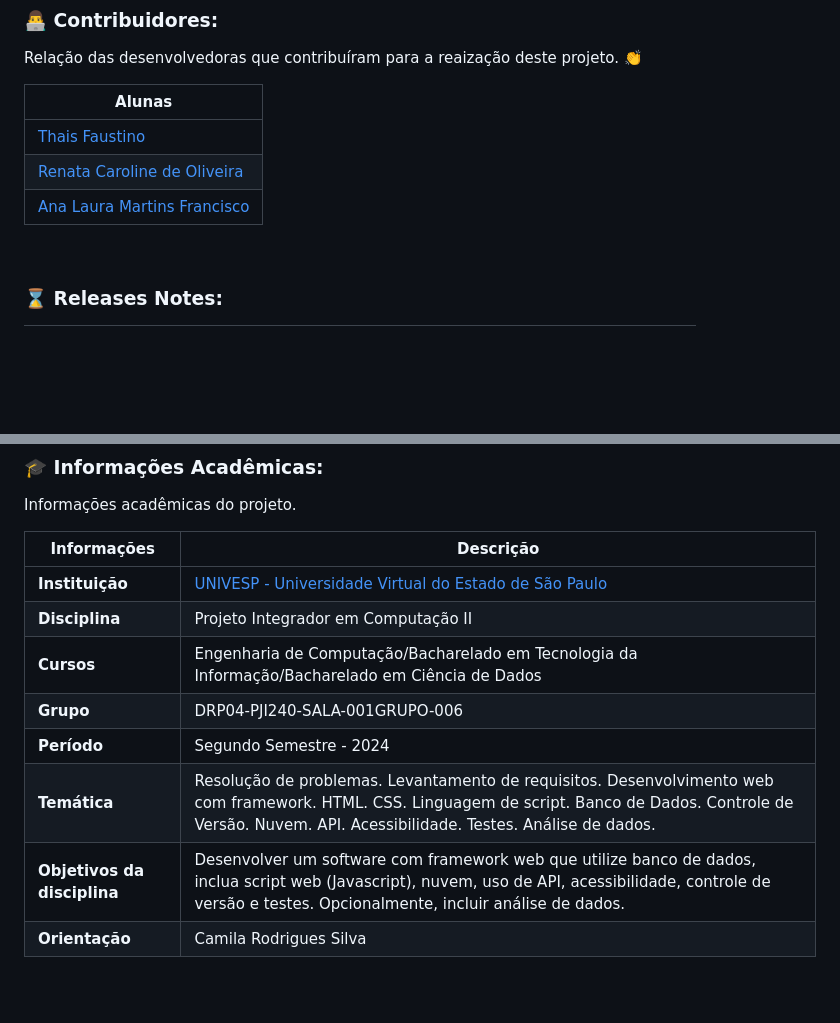
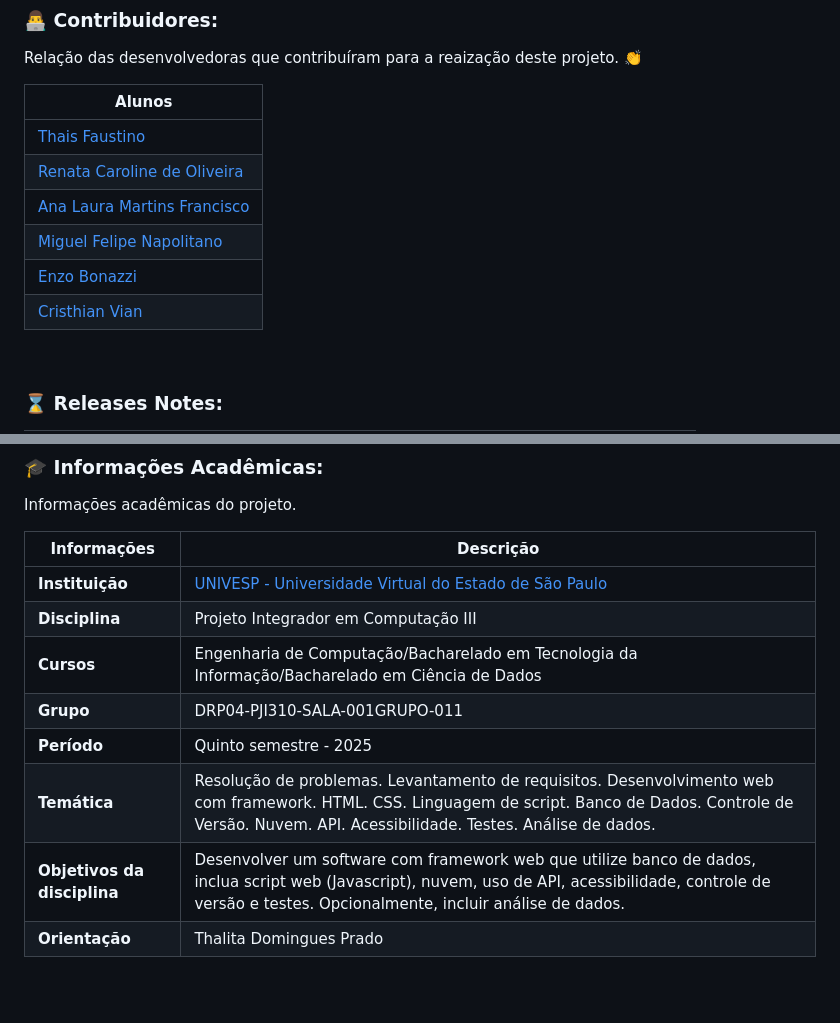
Before and after one commit to Univesp-PI-02/demo-repository, a Markdown page: README.md, 2 parts joined by grey strips. Drawn GitHub-style; blank space fills up the shorter version.

Commit message:
atualização readme

```diff
--- a/README.md
+++ b/README.md
@@ -153,11 +153,14 @@ projeto precisa.
 
 Relação das desenvolvedoras que contribuíram para a reaização deste projeto. 👏
 
-|**Alunas**|
+|**Alunos**|
 |----|
 |[Thais Faustino](https://github.com/thaiisfaustino)|
 |[Renata Caroline de Oliveira](https://github.com/renataoliveira93)|
 |[Ana Laura Martins Francisco](https://github.com/AnafraUnivesp)|
+|[Miguel Felipe Napolitano](https://github.com/Miguelnapolitano)|
+|[Enzo Bonazzi](https://github.com/enzobonazzi)|
+|[Cristhian Vian](https://github.com/Cristhian-Vian)|
 
 &nbsp;
 
@@ -180,12 +183,12 @@ Informações acadêmicas do projeto.
 | **Informações** | **Descrição** |
 |----|-----|
 |**Instituição**| [UNIVESP - Universidade Virtual do Estado de São Paulo](https://univesp.br/) |
-|**Disciplina**| Projeto Integrador em Computação II |
+|**Disciplina**| Projeto Integrador em Computação III |
 |**Cursos**| Engenharia de Computação/Bacharelado em Tecnologia da Informação/Bacharelado em Ciência de Dados|
-|**Grupo**| DRP04-PJI240-SALA-001GRUPO-006  |
-|**Período**| Segundo Semestre - 2024 |
+|**Grupo**| DRP04-PJI310-SALA-001GRUPO-011  |
+|**Período**| Quinto semestre - 2025 |
 |**Temática**|Resolução de problemas. Levantamento de requisitos. Desenvolvimento web com framework. HTML. CSS. Linguagem de script. Banco de Dados. Controle de Versão. Nuvem. API. Acessibilidade. Testes. Análise de dados.
 |**Objetivos da disciplina** | Desenvolver um software com framework web que utilize banco de dados, inclua script web (Javascript), nuvem, uso de API, acessibilidade, controle de versão e testes. Opcionalmente, incluir análise de dados.|
-|**Orientação**| Camila Rodrigues Silva |
+|**Orientação**| Thalita Domingues Prado |
 
 &nbsp;
```
